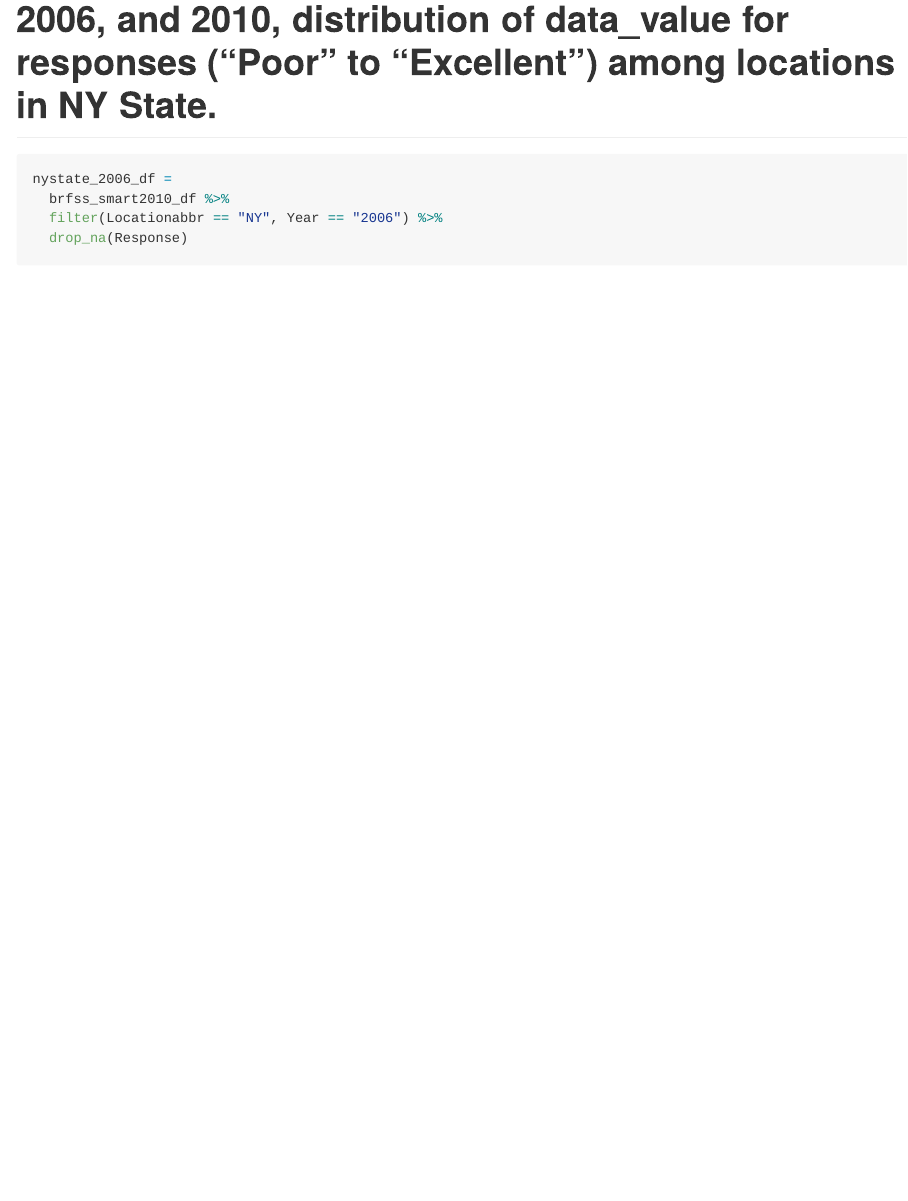
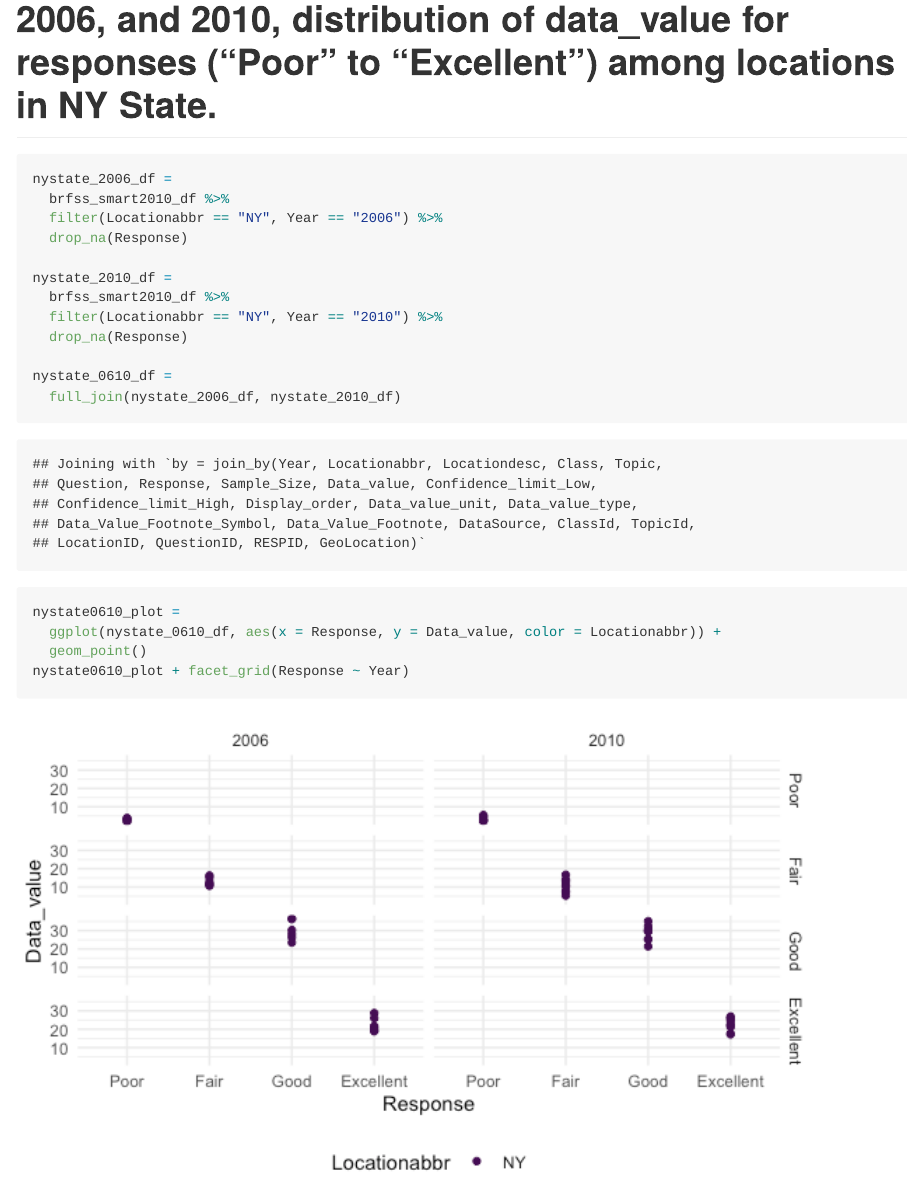
Before and after one commit to yyNYFL/p8105_hw3_yy3291, an R Markdown document (P8105_hw3_yy3291.Rmd): the page in a window 1100 px wide, from 11020 px down. The pictures show the output file P8105_hw3_yy3291.md that the author committed with the source, drawn offline in the style of GitHub; long lines of code are wrapped.

Commit message:
I created a datafram for the 2006 data and then another for the 2010 data. I then merged the data into one so that I copuld make sure it was ready for graphing. Then I made a plot with two grids one for 2006 and one for 2010 of the responses of Overall Health.

````diff
--- a/P8105_hw3_yy3291.Rmd
+++ b/P8105_hw3_yy3291.Rmd
@@ -178,4 +178,17 @@ nystate_2006_df =
   brfss_smart2010_df %>%
   filter(Locationabbr == "NY", Year == "2006") %>%
   drop_na(Response)
+
+nystate_2010_df =
+  brfss_smart2010_df %>%
+  filter(Locationabbr == "NY", Year == "2010") %>%
+  drop_na(Response)
+
+nystate_0610_df =
+  full_join(nystate_2006_df, nystate_2010_df)
+
+nystate0610_plot =
+  ggplot(nystate_0610_df, aes(x = Response, y = Data_value, color = Locationabbr)) +
+  geom_point()
+nystate0610_plot + facet_grid(Response ~ Year)
 ```
````
Also changed, not shown: P8105_hw3_yy3291.md, P8105_hw3_yy3291_files/figure-gfm/unnamed-chunk-9-1.png (added).
